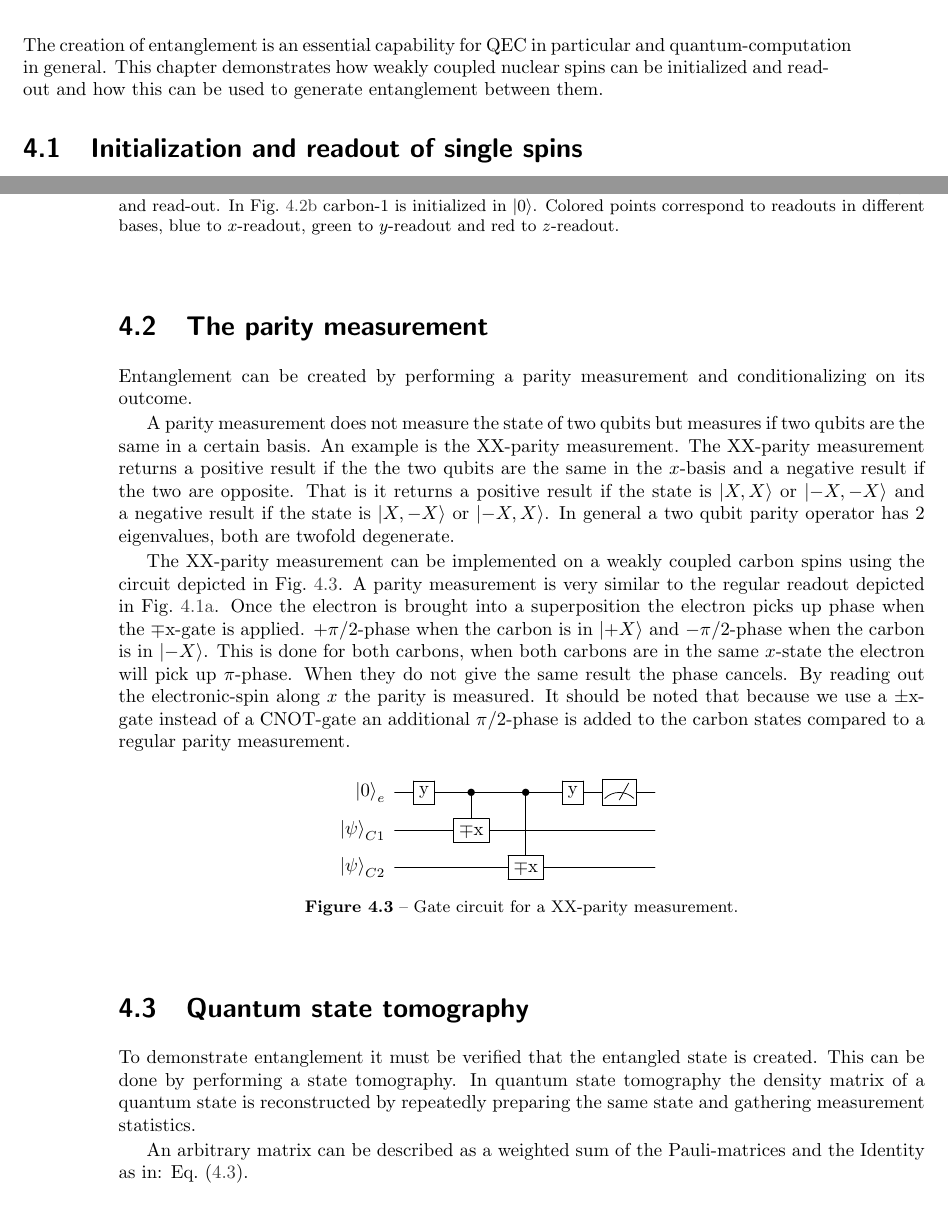
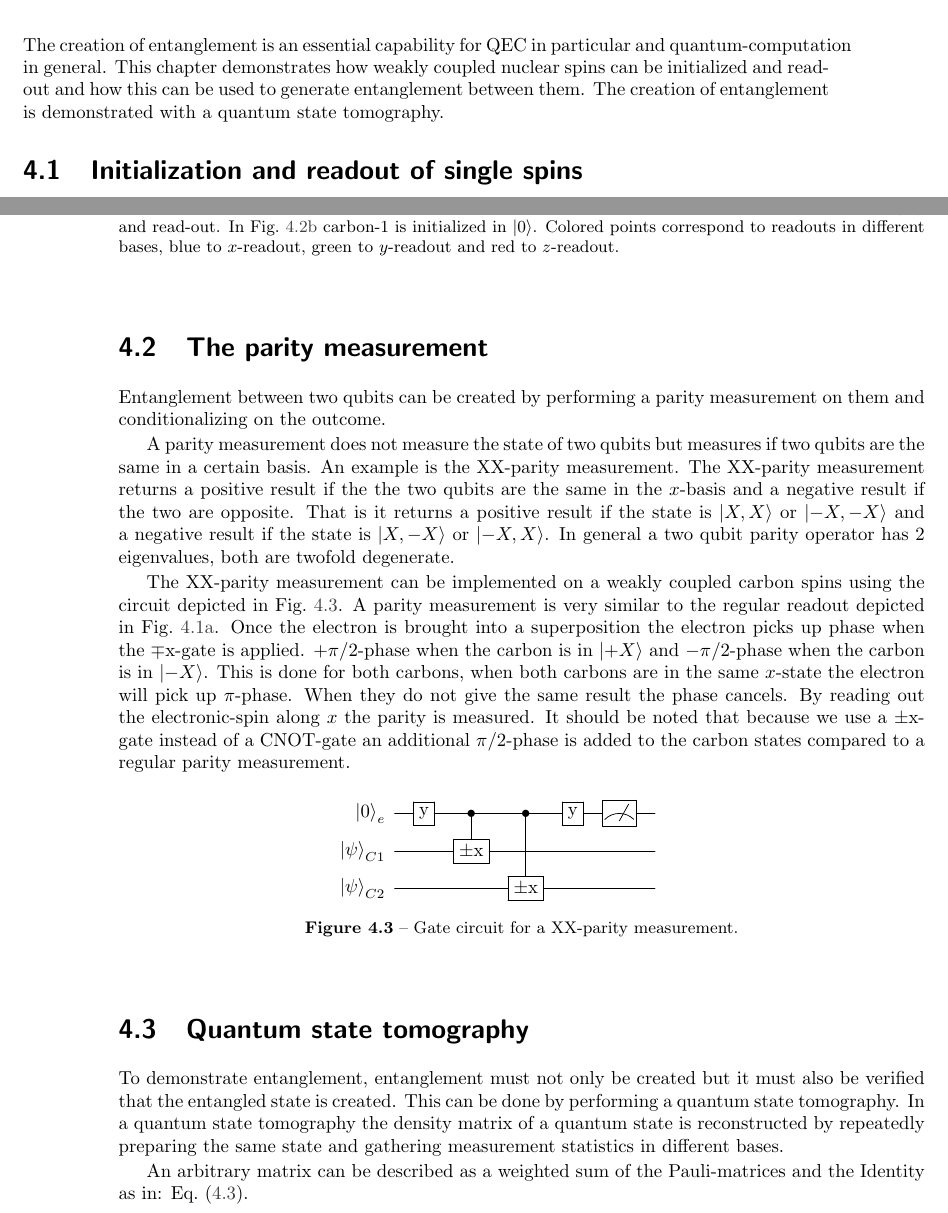
Before and after one commit to AdriaanRol/MasterThesis, a LaTeX thesis (main.tex, which reads Controlling_weakly_coupled_carbon_spins.tex): two parts of pages 23 and 24 of 35, joined at a grey line, cut so that both start at the same text. Compiled offline with pdfLaTeX.

Commit message:
Small revisions to Ch4

```diff
--- a/Controlling_weakly_coupled_carbon_spins.tex
+++ b/Controlling_weakly_coupled_carbon_spins.tex
@@ -1,6 +1,7 @@
 \chapter{Controlling Weakly-coupled Carbon Spins}
 The creation of entanglement is an essential capability for QEC in particular and quantum-computation in general.
 This chapter demonstrates how weakly coupled nuclear spins can be initialized and read-out and how this can be used to generate entanglement between them.
+The creation of entanglement is demonstrated with a quantum state tomography.
 
 \section{Initialization and readout of single spins}
 \label{sec:carbon_init_and_readout}
@@ -84,7 +85,7 @@ The combined fidelity of readout and initialization to the desired state is: $F(
 
 
 \section{The parity measurement}
-Entanglement can be created by performing a parity measurement and conditionalizing on its outcome.
+Entanglement between two qubits can be created by performing a parity measurement on them and conditionalizing on the outcome.
 
 A parity measurement does not measure the state of two qubits but measures if  two qubits are the same in a certain basis.
 An example is the XX-parity measurement.
@@ -106,16 +107,16 @@ It should be noted that because we use a $\pm \mathrm{x}$-gate instead of a CNOT
 \mbox{
 \Qcircuit @C=1em @R=.7em {
 \lstick{\ket{0}_e} &  \gate{\mathrm{y}}  & \ctrl{1} &  \ctrl{2} & \gate{\mathrm{y}}  &  \meter &\qw\\
-\lstick{\ket{\psi}_{C1}} &  \qw & \gate{\mp \mathrm{x}}  &\qw   &  \qw   &\qw&\qw \\
-\lstick{\ket{\psi}_{C2}}   & \qw   & \qw    & \gate{\mp \mathrm{x}}   &\qw & \qw &\qw}}
+\lstick{\ket{\psi}_{C1}} &  \qw & \gate{\pm \mathrm{x}}  &\qw   &  \qw   &\qw&\qw \\
+\lstick{\ket{\psi}_{C2}}   & \qw   & \qw    & \gate{\pm \mathrm{x}}   &\qw & \qw &\qw}}
     \caption{Gate circuit for a XX-parity measurement. }
     \label{fig:gate_circuit_general_Parity_RO}
 \end{figure}
 
 \section{Quantum state tomography}
-To demonstrate entanglement it must be verified that the entangled state is created.
-This can be done by performing a state tomography.
-In quantum state tomography the density matrix of a quantum state is reconstructed by repeatedly preparing the same state and gathering measurement statistics.
+To demonstrate entanglement, entanglement must not only be created but it must also be verified that the entangled state is created.
+This can be done by performing a quantum state tomography.
+In a quantum state tomography the density matrix of a quantum state is reconstructed by repeatedly preparing the same state and gathering measurement statistics in different bases.
 
 An arbitrary matrix can be described as a weighted sum of the Pauli-matrices and the Identity as in: \cref{eq:pauli}.
 \begin{equation}
```
Also changed, not shown: Controlling_weakly_coupled_carbon_spins.tex (25 more changed lines).
